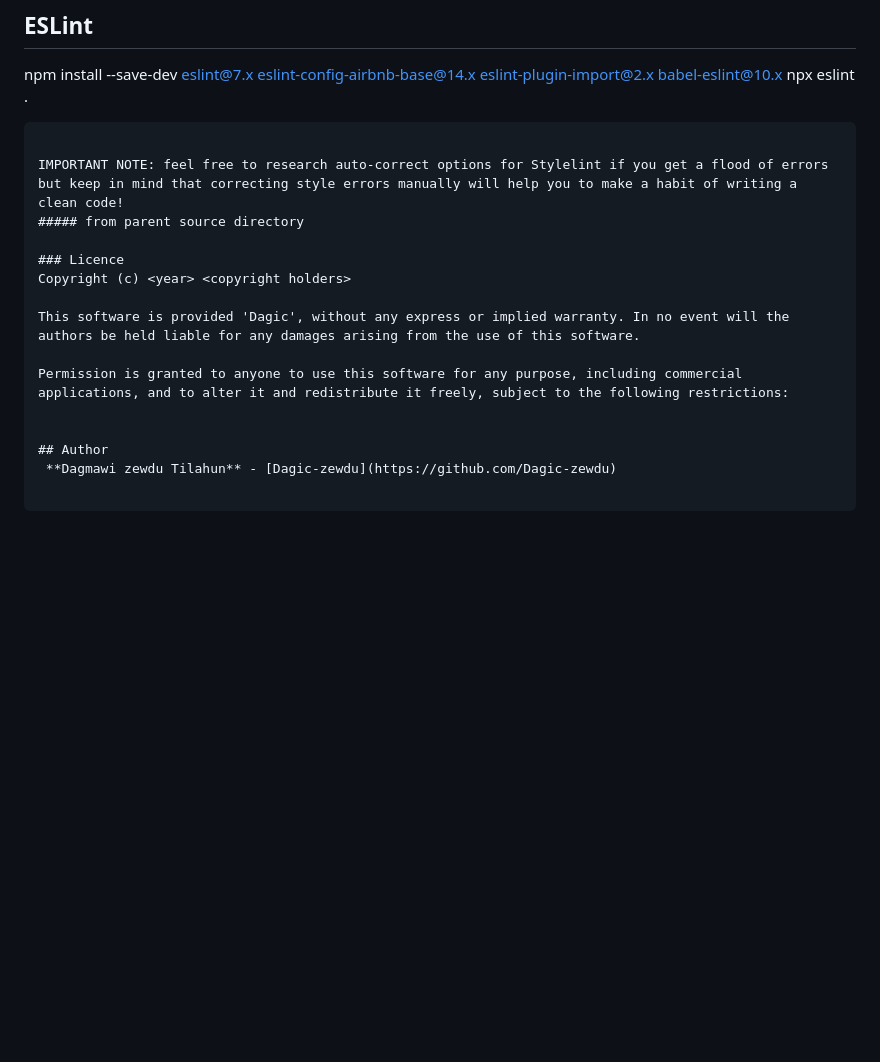
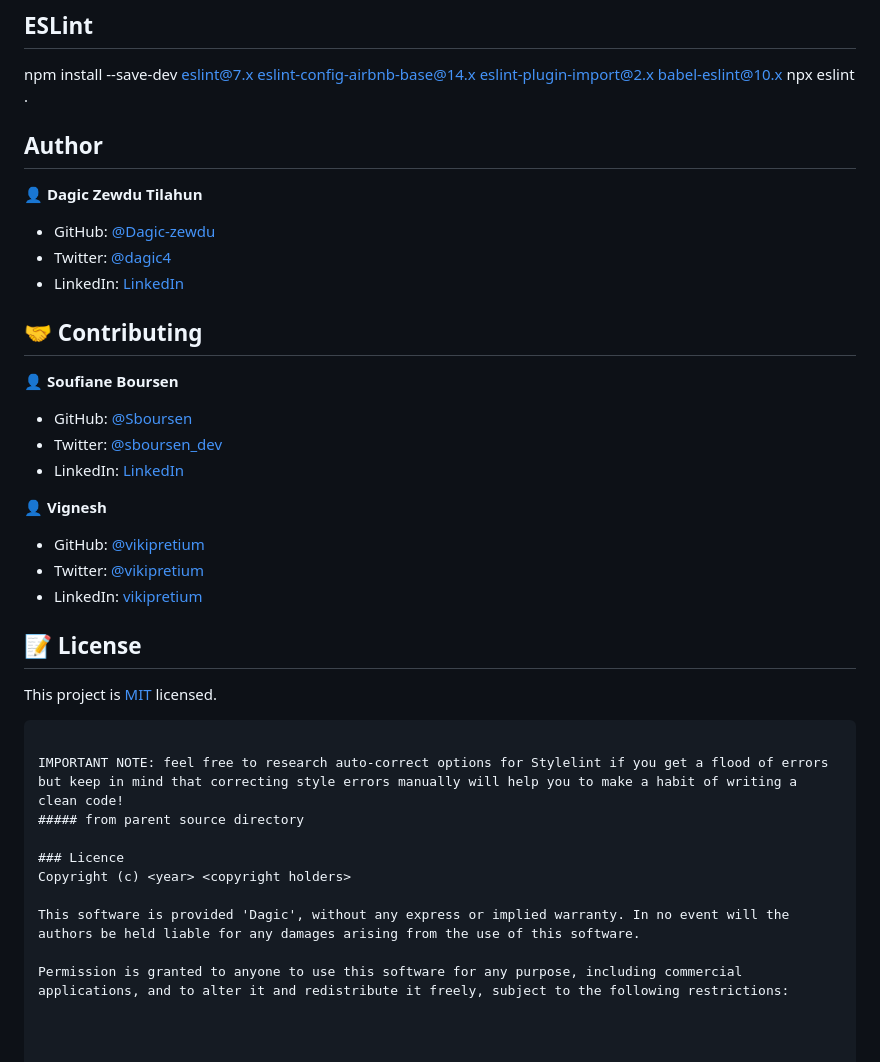
Before and after one commit to Dagic-zewdu/portifolio, a Markdown page: README.md, the part around the change printed below. GitHub-like rendering; blank space fills up the shorter version.

````diff
--- a/README.md
+++ b/README.md
@@ -53,6 +55,35 @@ npx hint .
 
 npm install --save-dev eslint@7.x eslint-config-airbnb-base@14.x eslint-plugin-import@2.x babel-eslint@10.x
 npx eslint .
+
+
+## Author
+
+👤 **Dagic Zewdu Tilahun**
+
+- GitHub: [@Dagic-zewdu](https://github.com/Dagic-zewdu)
+- Twitter: [@dagic4](https://twitter.com/dagic4)
+- LinkedIn: [LinkedIn](https://www.linkedin.com/in/dagi-zewdu-21b835215/)
+
+## 🤝 Contributing
+
+👤 **Soufiane Boursen**
+
+- GitHub: [@Sboursen](https://github.com/Sboursen)
+- Twitter: [@sboursen_dev](https://twitter.com/sboursen_dev)
+- LinkedIn: [LinkedIn](https://linkedin.com/in/sboursen)
+
+👤 **Vignesh**
+
+- GitHub: [@vikipretium](https://github.com/vikipretium)
+- Twitter: [@vikipretium](https://twitter.com/vikipretium)
+- LinkedIn: [vikipretium](https://linkedin.com/in/vikipretium)
+
+
+## 📝 License
+
+This project is [MIT](LICENSE) licensed.
+
 ```
 
 IMPORTANT NOTE: feel free to research auto-correct options for Stylelint if you get a flood of errors but keep in mind that correcting style errors manually will help you to make a habit of writing a clean code!
@@ -64,7 +95,3 @@ Copyright (c) <year> <copyright holders>
 This software is provided 'Dagic', without any express or implied warranty. In no event will the authors be held liable for any damages arising from the use of this software.
 
 Permission is granted to anyone to use this software for any purpose, including commercial applications, and to alter it and redistribute it freely, subject to the following restrictions:
-
-
-## Author
- **Dagmawi zewdu Tilahun** - [Dagic-zewdu](https://github.com/Dagic-zewdu)
````
Also changed, not shown: other parts of README.md (+5 -3 lines), images/desktop.png (added), images/mobile.png (added), mit.md (added).
